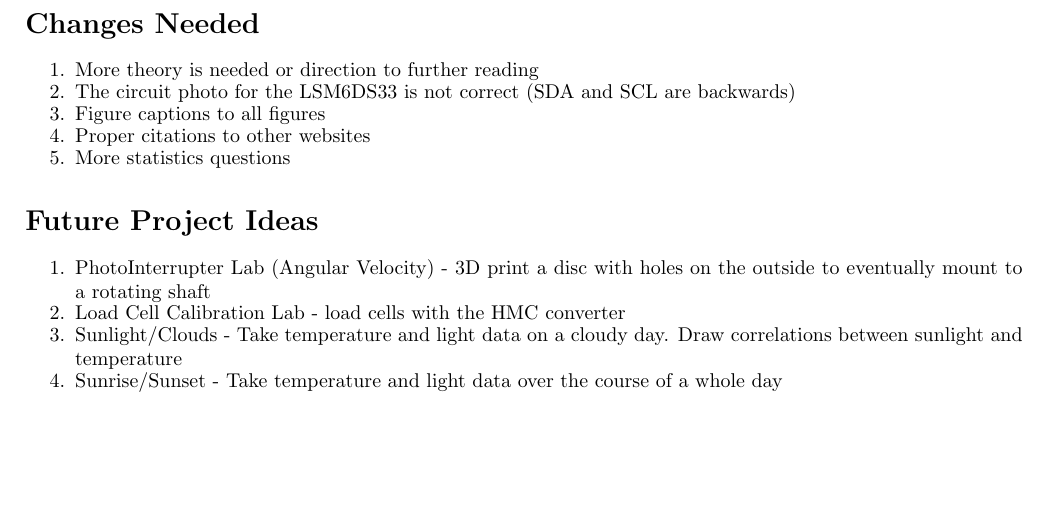
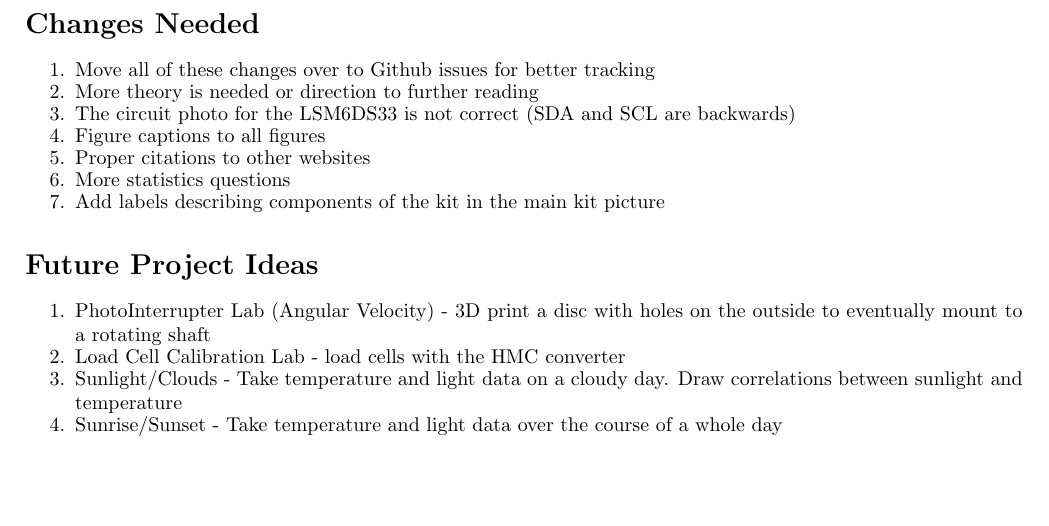
Before and after one commit to cmontalvo251/LaTeX, a LaTeX document (PBL_CircuitPython_Instrumentation/main.tex): part of page 3 of 144, cut so that both start at the same text. Compiled offline with pdfLaTeX.

Commit message:
Added directions to move changes needed over to Github

```diff
--- a/PBL_CircuitPython_Instrumentation/main.tex
+++ b/PBL_CircuitPython_Instrumentation/main.tex
@@ -117,11 +117,13 @@ The latest edition can be found on \href{https://github.com/cmontalvo251/LaTeX/b
 
 \section*{Changes Needed}
 \begin{enumerate}[itemsep=-5pt]
+\item Move all of these changes over to Github issues for better tracking
 \item More theory is needed or direction to further reading
 \item The circuit photo for the LSM6DS33 is not correct (SDA and SCL are backwards)
 \item Figure captions to all figures
 \item Proper citations to other websites
 \item More statistics questions
+\item Add labels describing components of the kit in the main kit picture
 \end{enumerate}
 
 \section*{Future Project Ideas}
```
Also changed, not shown: Aerospace_Mechanics/foreword.tex (+1 -1 lines), Numerical_Methods_Montalvo/Numerical_Methods.tex (+1 -1 lines).
